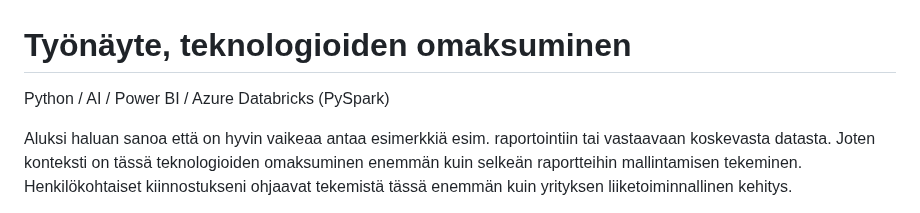
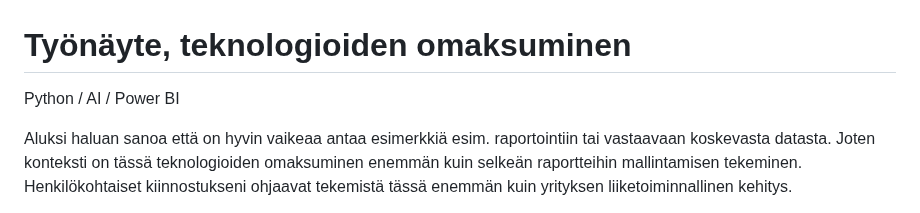
Before and after one commit to Mauno934/Tyonayte, a Markdown page: README.md, the part around the change. GitHub-like rendering.

```diff
--- a/README.md
+++ b/README.md
@@ -1,5 +1,5 @@
 # Työnäyte, teknologioiden omaksuminen
-Python / AI / Power BI / Azure Databricks (PySpark)
+Python / AI / Power BI
 
 Aluksi haluan sanoa että on hyvin vaikeaa antaa esimerkkiä esim. raportointiin tai vastaavaan koskevasta datasta. Joten konteksti on tässä teknologioiden omaksuminen enemmän kuin selkeän raportteihin mallintamisen tekeminen. Henkilökohtaiset kiinnostukseni ohjaavat tekemistä tässä enemmän kuin yrityksen liiketoiminnallinen kehitys.
 
```
